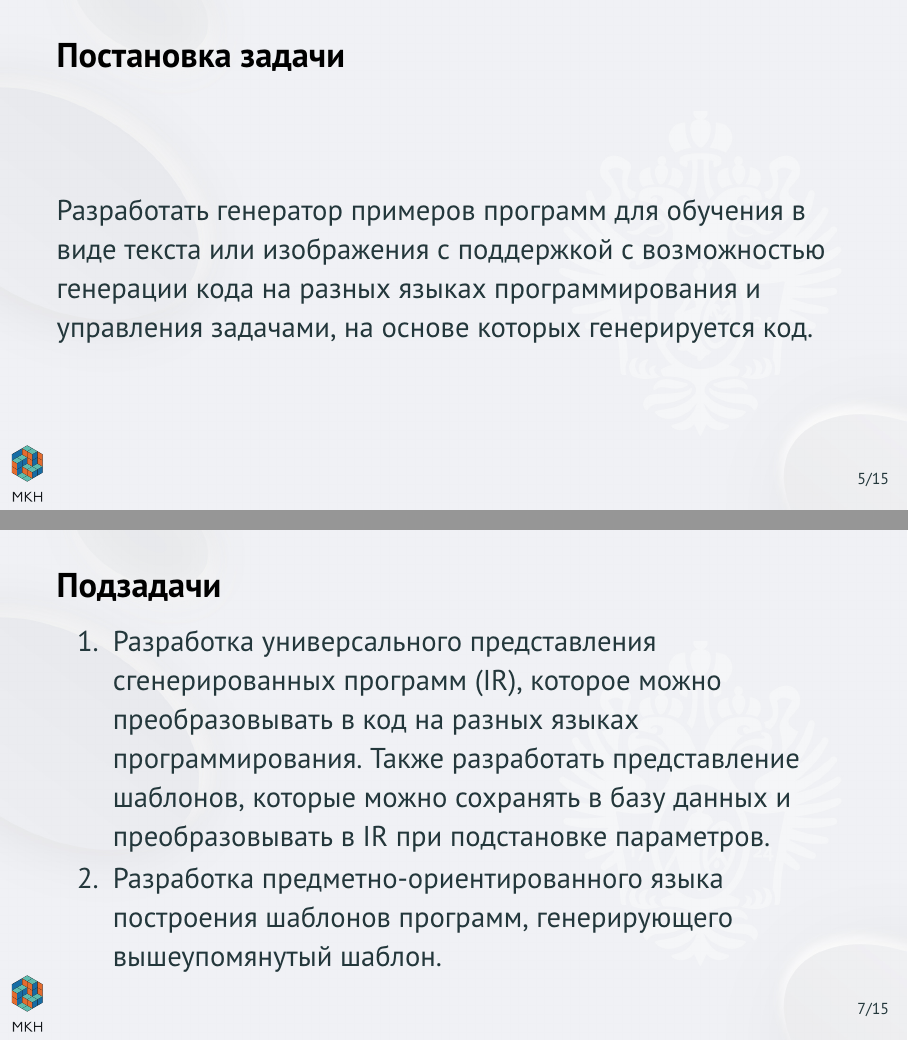
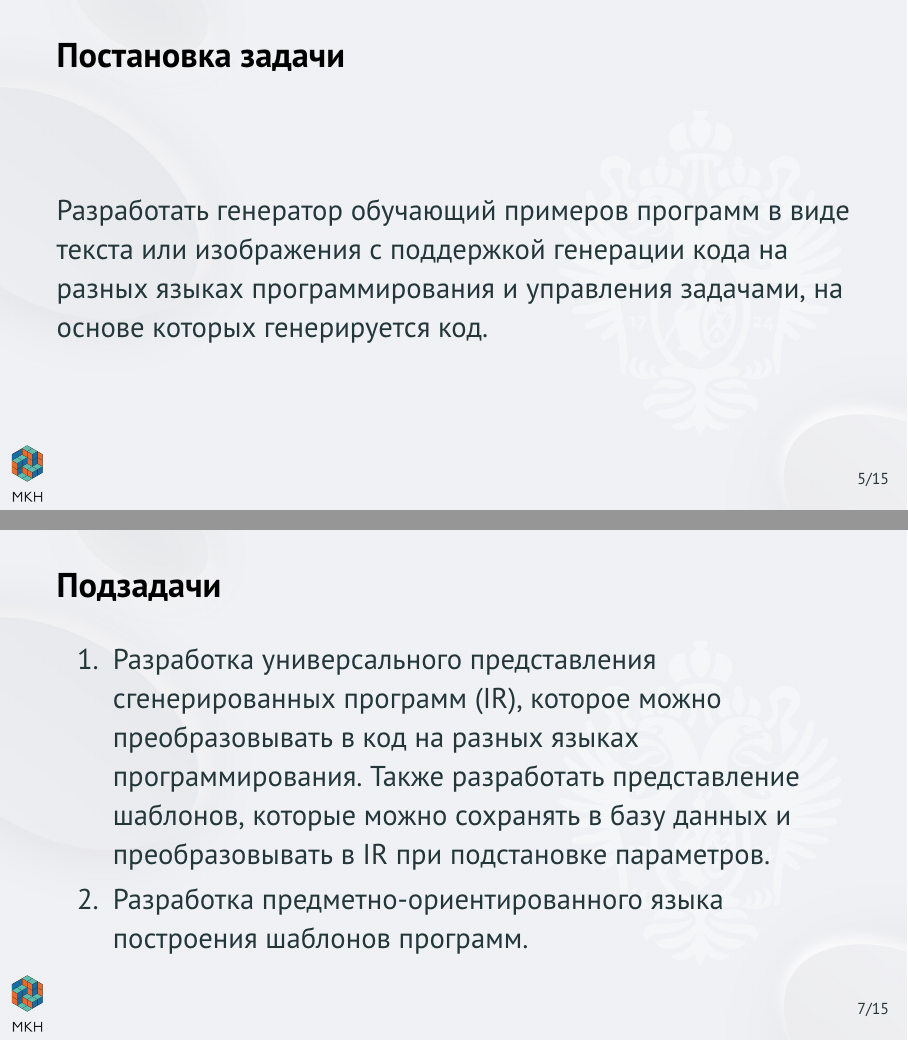
Before and after one commit to neckbosov/bosov-diploma, LaTeX slides (slides/slides.tex): pages 5 and 7 of 15, joined at a grey line. Compiled offline with pdfLaTeX.

Commit message:
fix typos

```diff
--- a/slides/slides.tex
+++ b/slides/slides.tex
@@ -99,8 +99,8 @@
 
 \begin{frame}
     \frametitle{Постановка задачи}
-    Разработать генератор примеров программ для обучения в виде текста или изображения с поддержкой
-    с возможностью генерации кода на разных языках программирования и управления задачами, на основе
+    Разработать генератор обучающий примеров программ в виде текста или изображения с поддержкой
+    генерации кода на разных языках программирования и управления задачами, на основе
     которых генерируется код.
 \end{frame}
 
@@ -117,8 +117,7 @@
         \item Разработка универсального представления сгенерированных программ (IR), которое можно
               преобразовывать в код на разных языках программирования. Также разработать представление шаблонов,
               которые можно сохранять в базу данных и преобразовывать в IR при подстановке параметров.
-        \item Разработка предметно-ориентированного языка построения шаблонов программ, генерирующего
-              вышеупомянутый шаблон.
+        \item Разработка предметно-ориентированного языка построения шаблонов программ.
     \end{enumerate}
 \end{frame}
 
```
Also changed, not shown: slides/slides.pdf, slides/slides.tex (4 more changed lines).
